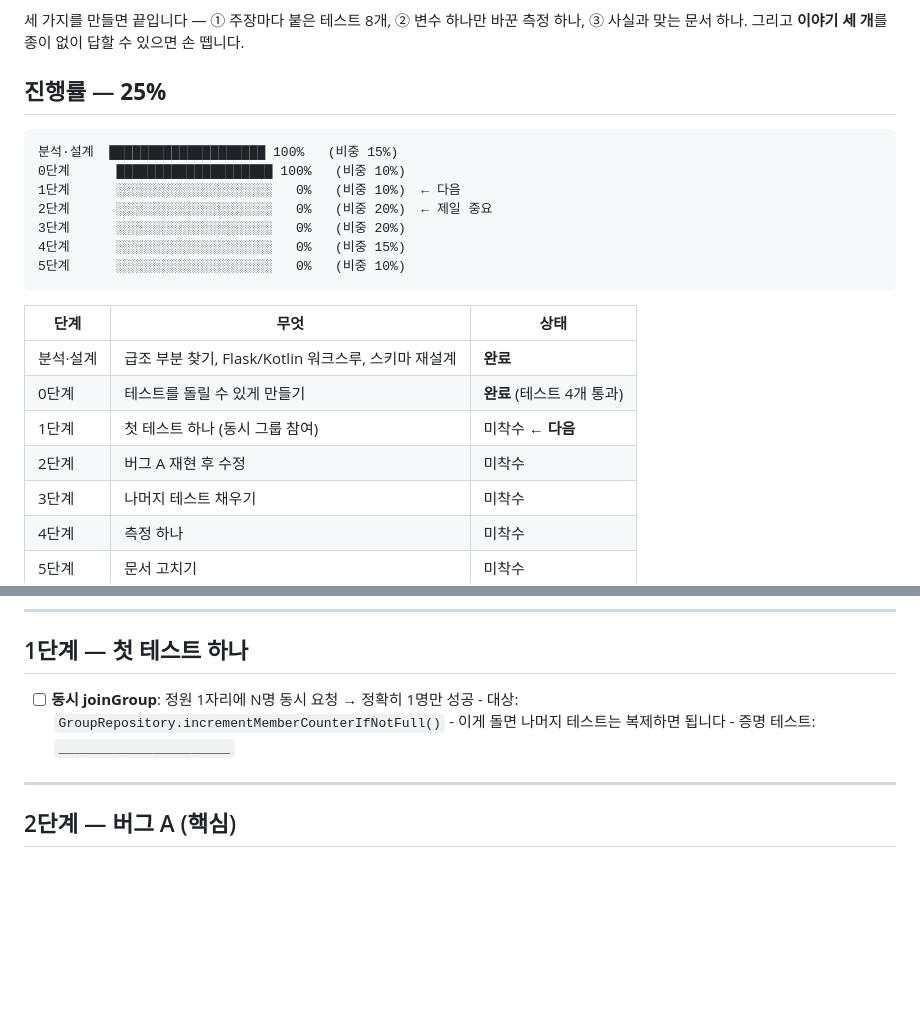
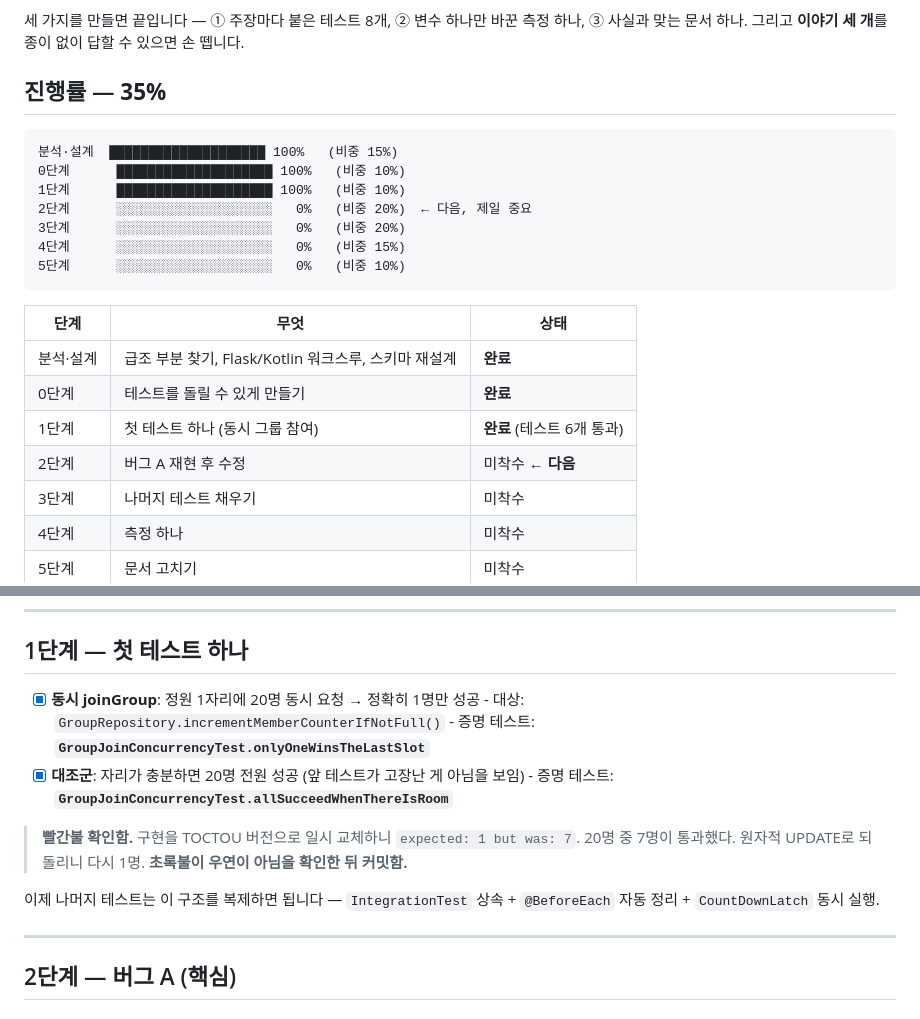
Before and after one commit to Layla7120/code_test_reminder_server, a Markdown page: docs/작업중.md, 2 parts joined by grey strips. Drawn GitHub-style; blank space fills up the shorter version.

Commit message:
docs: 1단계 완료 반영 (진행률 35%)
동시 joinGroup 테스트 2개에 증명 테스트 파일명 기록.
TOCTOU 버전으로 빨간불을 확인한 결과(expected 1, but was 7)도 함께 남김.

Co-Authored-By: Claude Opus 5 <noreply@anthropic.com>

````diff
--- a/docs/작업중.md
+++ b/docs/작업중.md
@@ -19,13 +19,13 @@
 세 가지를 만들면 끝입니다 — ① 주장마다 붙은 테스트 8개, ② 변수 하나만 바꾼 측정 하나,
 ③ 사실과 맞는 문서 하나. 그리고 **이야기 세 개**를 종이 없이 답할 수 있으면 손 뗍니다.
 
-## 진행률 — **25%**
+## 진행률 — **35%**
 
 ```
 분석·설계  ████████████████████ 100%   (비중 15%)
 0단계      ████████████████████ 100%   (비중 10%)
-1단계      ░░░░░░░░░░░░░░░░░░░░   0%   (비중 10%)  ← 다음
-2단계      ░░░░░░░░░░░░░░░░░░░░   0%   (비중 20%)  ← 제일 중요
+1단계      ████████████████████ 100%   (비중 10%)
+2단계      ░░░░░░░░░░░░░░░░░░░░   0%   (비중 20%)  ← 다음, 제일 중요
 3단계      ░░░░░░░░░░░░░░░░░░░░   0%   (비중 20%)
 4단계      ░░░░░░░░░░░░░░░░░░░░   0%   (비중 15%)
 5단계      ░░░░░░░░░░░░░░░░░░░░   0%   (비중 10%)
@@ -34,9 +34,9 @@
 | 단계 | 무엇 | 상태 |
 |---|---|---|
 | 분석·설계 | 급조 부분 찾기, Flask/Kotlin 워크스루, 스키마 재설계 | **완료** |
-| 0단계 | 테스트를 돌릴 수 있게 만들기 | **완료** (테스트 4개 통과) |
-| 1단계 | 첫 테스트 하나 (동시 그룹 참여) | 미착수 ← **다음** |
-| 2단계 | 버그 A 재현 후 수정 | 미착수 |
+| 0단계 | 테스트를 돌릴 수 있게 만들기 | **완료** |
+| 1단계 | 첫 테스트 하나 (동시 그룹 참여) | **완료** (테스트 6개 통과) |
+| 2단계 | 버그 A 재현 후 수정 | 미착수 ← **다음** |
 | 3단계 | 나머지 테스트 채우기 | 미착수 |
 | 4단계 | 측정 하나 | 미착수 |
 | 5단계 | 문서 고치기 | 미착수 |
@@ -111,10 +111,18 @@ Hibernate가 생성한 스키마는 운영(`infra/init.sql`)과 미묘하게 다
 
 ## 1단계 — 첫 테스트 하나
 
-- [ ] **동시 joinGroup**: 정원 1자리에 N명 동시 요청 → 정확히 1명만 성공
+- [x] **동시 joinGroup**: 정원 1자리에 20명 동시 요청 → 정확히 1명만 성공
       - 대상: `GroupRepository.incrementMemberCounterIfNotFull()`
-      - 이게 돌면 나머지 테스트는 복제하면 됩니다
-      - 증명 테스트: `______________________`
+      - 증명 테스트: **`GroupJoinConcurrencyTest.onlyOneWinsTheLastSlot`**
+- [x] **대조군**: 자리가 충분하면 20명 전원 성공 (앞 테스트가 고장난 게 아님을 보임)
+      - 증명 테스트: **`GroupJoinConcurrencyTest.allSucceedWhenThereIsRoom`**
+
+> **빨간불 확인함.** 구현을 TOCTOU 버전으로 일시 교체하니 `expected: 1 but was: 7`.
+> 20명 중 7명이 통과했다. 원자적 UPDATE로 되돌리니 다시 1명.
+> **초록불이 우연이 아님을 확인한 뒤 커밋함.**
+
+이제 나머지 테스트는 이 구조를 복제하면 됩니다 —
+`IntegrationTest` 상속 + `@BeforeEach` 자동 정리 + `CountDownLatch` 동시 실행.
 
 ---
 
````
